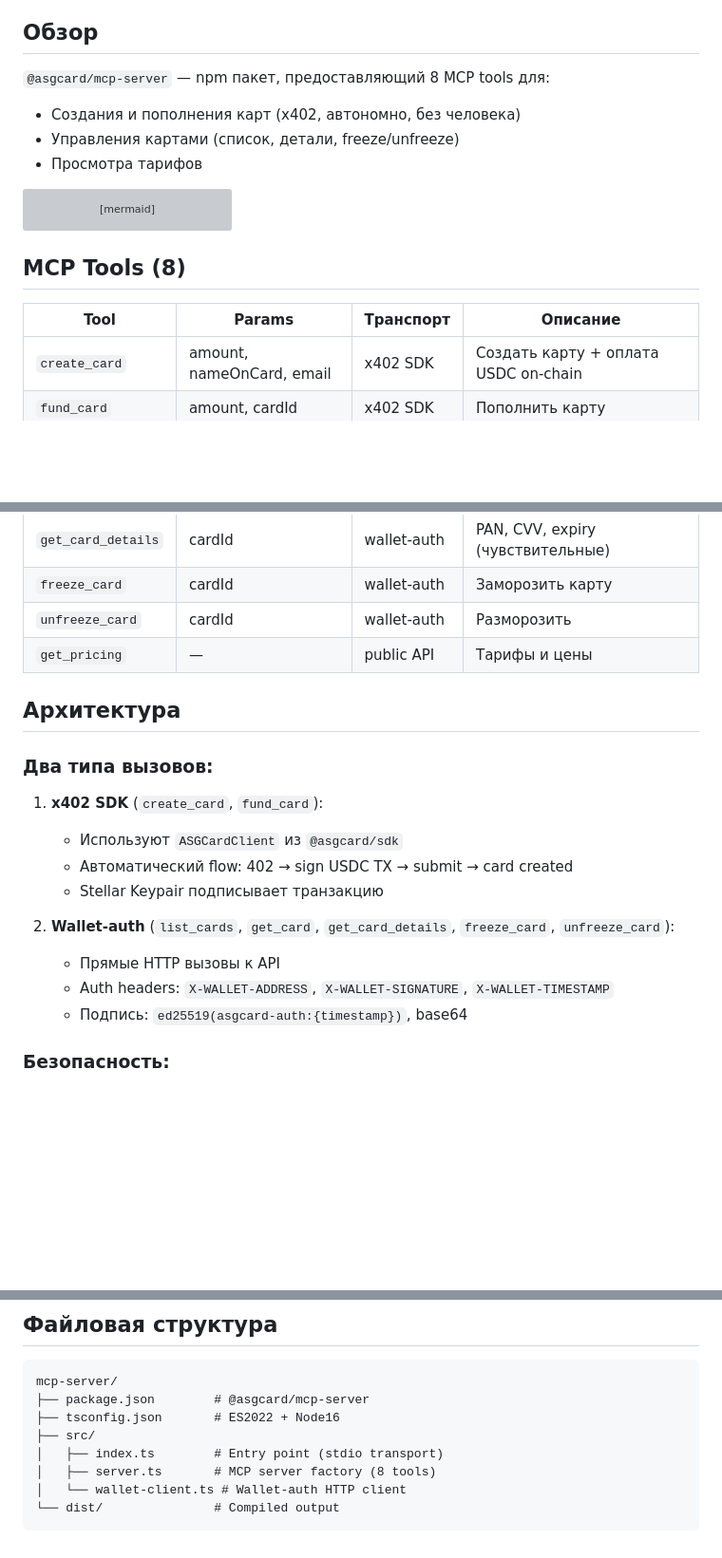
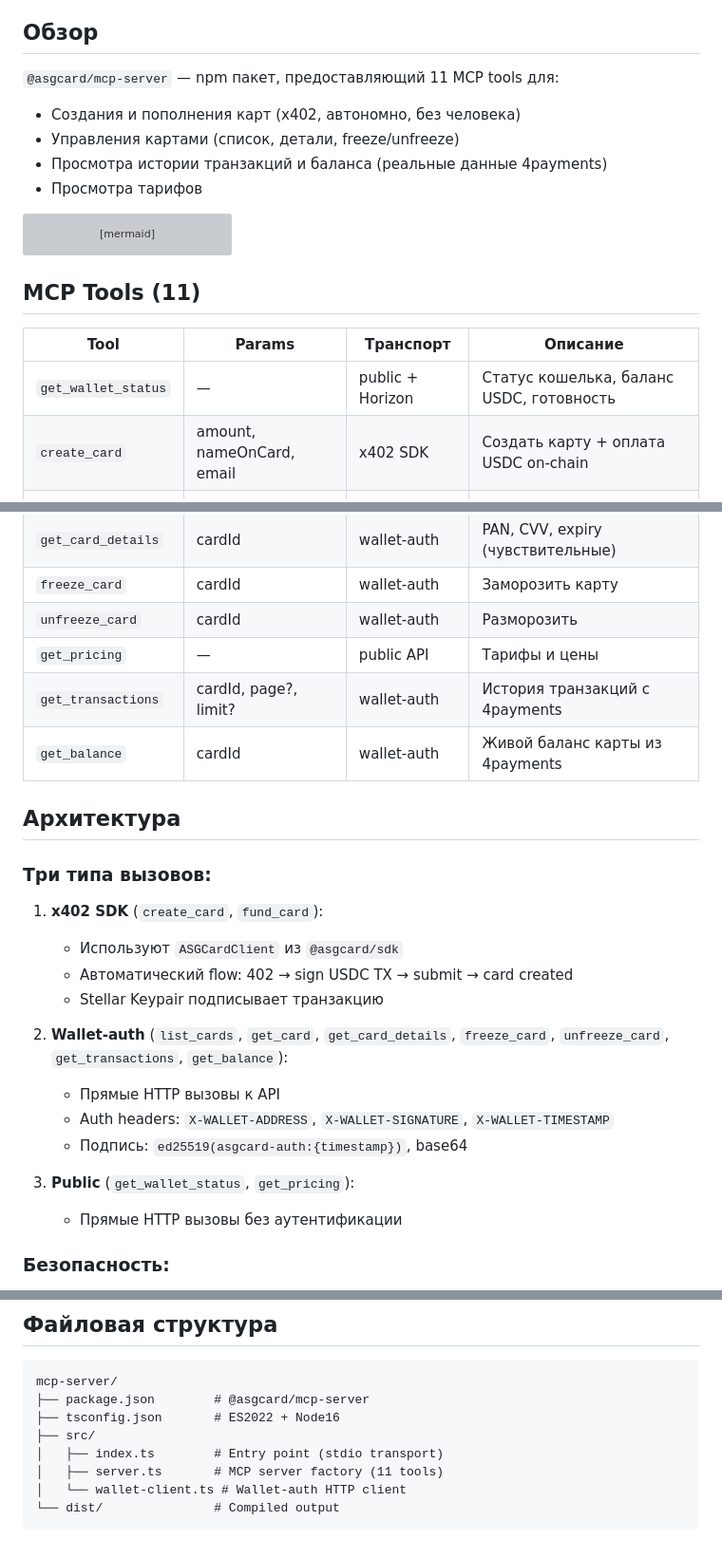
Before and after one commit to ASGCompute/asgcard-public, a Markdown page: docs/MCP_SERVER.md, 3 parts joined by grey strips. Shown at 95% size. Rendered like a GitHub page; blank space fills up the shorter version; grey boxes are pictures that could not be loaded.

Commit message:
docs: update MCP_SERVER.md — 8 tools → 11 (add get_wallet_status, get_transactions, get_balance)

````diff
--- a/docs/MCP_SERVER.md
+++ b/docs/MCP_SERVER.md
@@ -4,9 +4,10 @@
 
 ## Обзор
 
-`@asgcard/mcp-server` — npm пакет, предоставляющий 8 MCP tools для:
+`@asgcard/mcp-server` — npm пакет, предоставляющий 11 MCP tools для:
 - Создания и пополнения карт (x402, автономно, без человека)
 - Управления картами (список, детали, freeze/unfreeze)
+- Просмотра истории транзакций и баланса (реальные данные 4payments)
 - Просмотра тарифов
 
 ```mermaid
@@ -18,10 +19,11 @@ graph LR
     API -->|REST| FP[Card Issuer<br>MasterCard BIN]
 ```
 
-## MCP Tools (8)
+## MCP Tools (11)
 
 | Tool | Params | Транспорт | Описание |
 |------|--------|-----------|----------|
+| `get_wallet_status` | — | public + Horizon | Статус кошелька, баланс USDC, готовность |
 | `create_card` | amount, nameOnCard, email | x402 SDK | Создать карту + оплата USDC on-chain |
 | `fund_card` | amount, cardId | x402 SDK | Пополнить карту |
 | `list_cards` | — | wallet-auth | Список всех карт кошелька |
@@ -30,22 +32,27 @@ graph LR
 | `freeze_card` | cardId | wallet-auth | Заморозить карту |
 | `unfreeze_card` | cardId | wallet-auth | Разморозить |
 | `get_pricing` | — | public API | Тарифы и цены |
+| `get_transactions` | cardId, page?, limit? | wallet-auth | История транзакций с 4payments |
+| `get_balance` | cardId | wallet-auth | Живой баланс карты из 4payments |
 
 
 
 ## Архитектура
 
-### Два типа вызовов:
+### Три типа вызовов:
 
 1. **x402 SDK** (`create_card`, `fund_card`):
    - Используют `ASGCardClient` из `@asgcard/sdk`
    - Автоматический flow: 402 → sign USDC TX → submit → card created
    - Stellar Keypair подписывает транзакцию
 
-2. **Wallet-auth** (`list_cards`, `get_card`, `get_card_details`, `freeze_card`, `unfreeze_card`):
+2. **Wallet-auth** (`list_cards`, `get_card`, `get_card_details`, `freeze_card`, `unfreeze_card`, `get_transactions`, `get_balance`):
    - Прямые HTTP вызовы к API
    - Auth headers: `X-WALLET-ADDRESS`, `X-WALLET-SIGNATURE`, `X-WALLET-TIMESTAMP`
    - Подпись: `ed25519(asgcard-auth:{timestamp})`, base64
+
+3. **Public** (`get_wallet_status`, `get_pricing`):
+   - Прямые HTTP вызовы без аутентификации
 
 ### Безопасность:
 - Stellar private key **не покидает** локальный процесс
@@ -104,7 +111,7 @@ mcp-server/
 ├── tsconfig.json       # ES2022 + Node16
 ├── src/
 │   ├── index.ts        # Entry point (stdio transport)
-│   ├── server.ts       # MCP server factory (8 tools)
+│   ├── server.ts       # MCP server factory (11 tools)
 │   └── wallet-client.ts # Wallet-auth HTTP client
 └── dist/               # Compiled output
 ```
````
